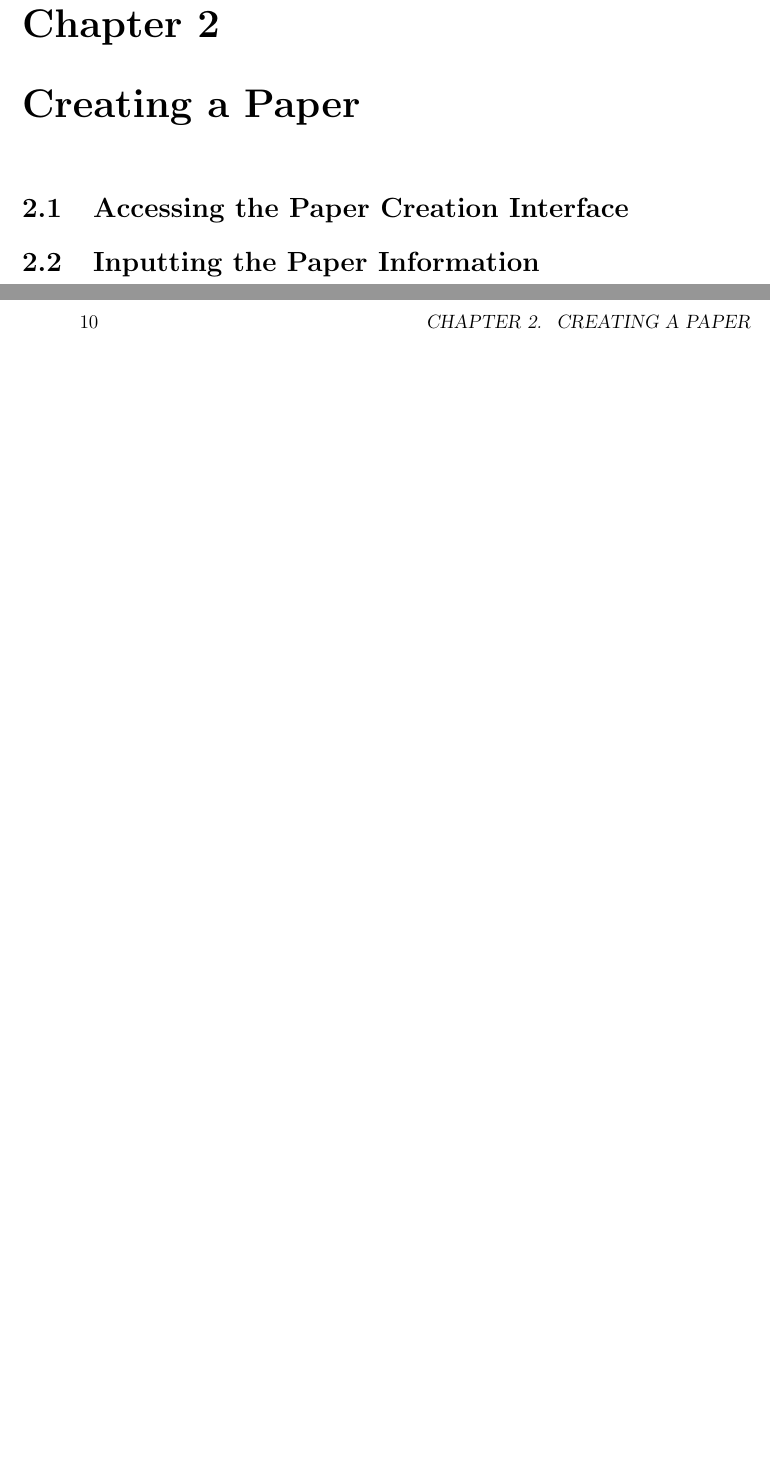
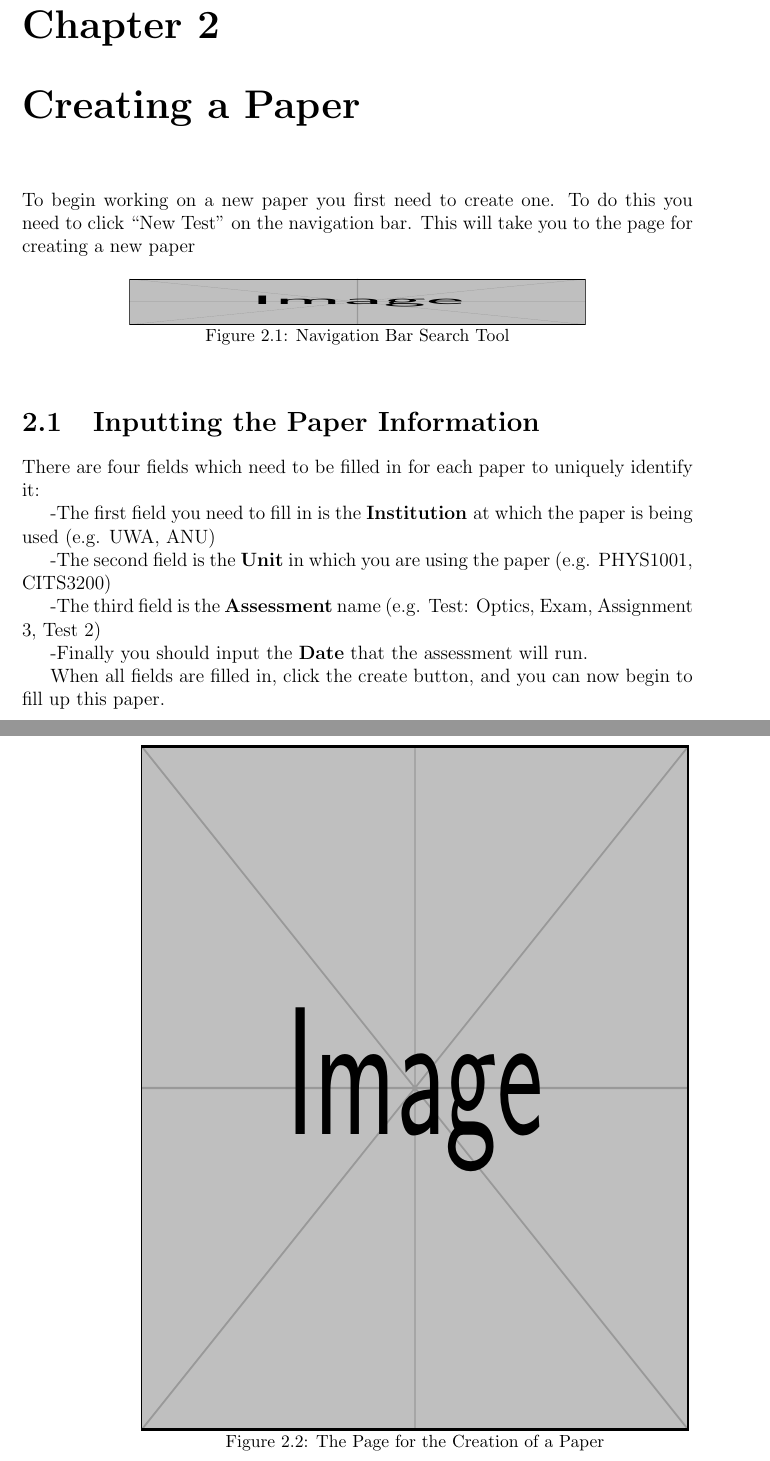
Before and after one commit to joshuatmilambo/CITS3200, a LaTeX book (Sprint 3/ExamDatabaseUserManual.tex): two parts of pages 9 and 10 of 19, joined at a grey line, cut so that both start at the same text, the shorter picture padded with empty space. Compiled offline with pdfLaTeX.

Commit message:
almost finalised manual

```diff
--- a/Sprint 3/ExamDatabaseUserManual.tex
+++ b/Sprint 3/ExamDatabaseUserManual.tex
@@ -6,11 +6,12 @@
 \usepackage{setspace}
 \usepackage{marginnote}
 \usepackage{subcaption}
+\usepackage{titling}
 
-\captionsetup{font=small, skip=2pt}
-\setlength{\textfloatsep}{5pt plus 2pt minus 2pt}
+\captionsetup{font=small, skip=1pt}
+\setlength{\textfloatsep}{3pt plus 2pt minus 2pt}
 \setlength{\floatsep}{3pt plus 2pt minus 2pt}
-\large\author{
+\author{
     Michael Bleakley
   \and
     Lachlan Bunney
@@ -85,14 +86,25 @@ Selecting the ``New Paper" option will provide you with a series of text boxes i
 \end{figure}
 
 \chapter{Creating a Paper}
-\section{Accessing the Paper Creation Interface}
-
-
+To begin working on a new paper you first need to create one. To do this you need to click ``New Test" on the navigation bar. This will take you to the page for creating a new paper
+\begin{figure}[htp]
+\centering
+\includegraphics[width =10cm, height = 1cm]{example-image}
+\caption{Navigation Bar Search Tool}
+\end{figure}
 \section{Inputting the Paper Information}
 
-
-
-
+There are four fields which need to be filled in for each paper to uniquely identify it:
+\par -The first field you need to fill in is the \textbf{Institution }at which the paper is being used (e.g. UWA, ANU)
+\par -The second field is the \textbf{Unit} in which you are using the paper (e.g. PHYS1001, CITS3200)
+\par -The third field is the \textbf{Assessment} name (e.g. Test: Optics, Exam, Assignment 3, Test 2)
+\par -Finally you should input the \textbf{Date} that the assessment will run.
+\par When all fields are filled in, click the create button, and you can now begin to fill up this paper.
+\begin{figure}[htp]
+\centering
+\includegraphics[width = 12cm,height = 15cm]{example-image}
+\caption{The Page for the Creation of a Paper}
+\end{figure}
 \chapter{Adding Questions to a Paper} \label{ch:qadd}
 \section{Searching the Database}
 When using the application, once logged in, the homepage for the application is a search page you can use to search for questions by keyword. To search a question, click the grey text box and type any keywords you would like to search for questions relating to. Our system will then search the database for any questions related to these, and you will be redirected to a search results page. Alternatively, you may use the search bar included in the navigation bar of the page on any other page of the application.
```
Also changed, not shown: Sprint 3/ExamDatabaseUserManual.tex (4 more changed lines).
